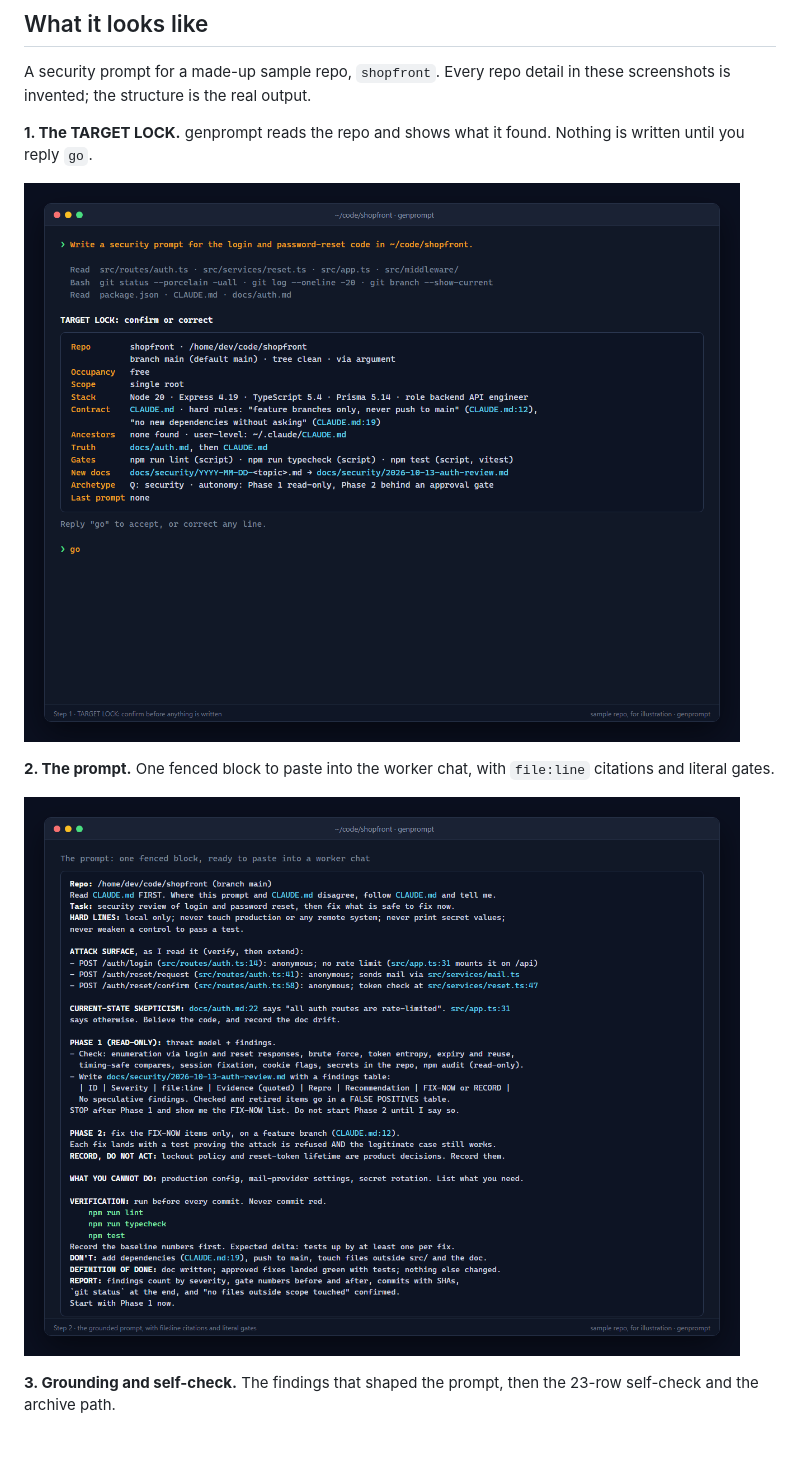
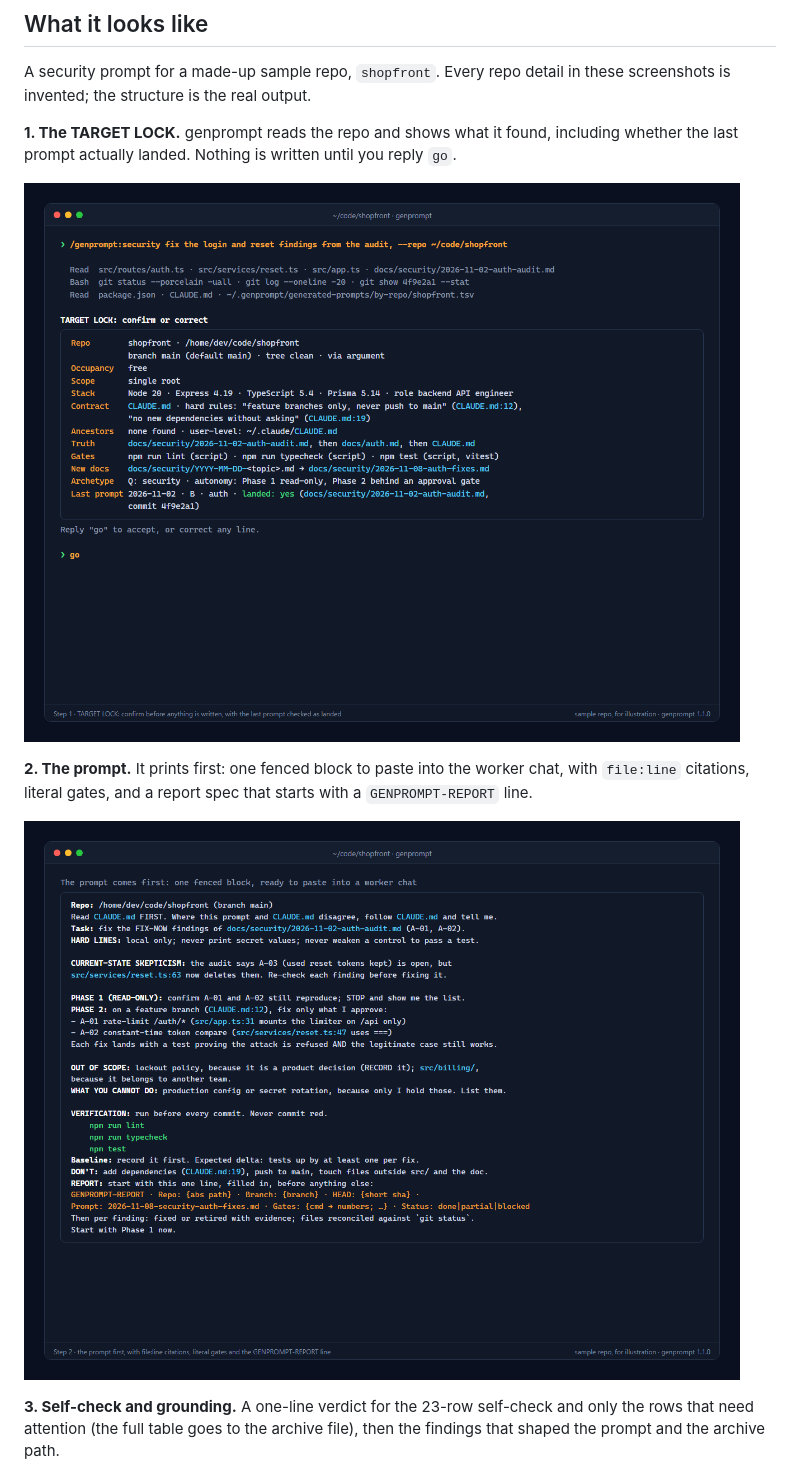
Before and after one commit to Sh0aib-Ja0allah/genprompt, a Markdown page: README.md, the part around one of its changes. GitHub-like rendering; pictures changed too: assets/screenshot-1-target-lock.png, assets/screenshot-2-prompt.png; blank space fills up the shorter version.

Commit message:
E-17c: refresh screenshots for 1.1.0
The three README screenshots are re-rendered (headless Chrome, 1280x1000,
same terminal style) from the made-up shopfront sample repo, showing the
1.1.0 output shape: the lock's Last prompt line with "landed: yes", the
prompt printed first with because-clauses and the GENPROMPT-REPORT line,
and the compact self-check verdict (22 PASS, 1 N/A, 0 FAIL) with the
one N/A row, the header table, grounding and the archive.py saved path.
README captions and alt text match; "23-row" is back in the alt text.

Co-Authored-By: Claude Opus 5.5 <noreply@anthropic.com>

```diff
--- a/README.md
+++ b/README.md
@@ -32,6 +32,6 @@ Every prompt it writes:
 A security prompt for a made-up sample repo, `shopfront`. Every repo detail in these screenshots is
 invented; the structure is the real output.
 
-**1. The TARGET LOCK.** genprompt reads the repo and shows what it found. Nothing is written until
-you reply `go`.
+**1. The TARGET LOCK.** genprompt reads the repo and shows what it found, including whether the
+last prompt actually landed. Nothing is written until you reply `go`.
 
@@ -39,9 +39,10 @@ you reply `go`.
 
-**2. The prompt.** One fenced block to paste into the worker chat, with `file:line` citations and
-literal gates.
+**2. The prompt.** It prints first: one fenced block to paste into the worker chat, with
+`file:line` citations, literal gates, and a report spec that starts with a `GENPROMPT-REPORT` line.
 
 ![The generated security prompt for the sample repo](assets/screenshot-2-prompt.png)
 
-**3. Grounding and self-check.** The findings that shaped the prompt, then the 23-row self-check
+**3. Self-check and grounding.** A one-line verdict for the 23-row self-check and only the rows that
+need attention (the full table goes to the archive file), then the findings that shaped the prompt
 and the archive path.
 
```
Also changed, not shown: other parts of README.md (+2 -2 lines), CHANGELOG.md (+2 -0 lines), assets/screenshot-3-self-check.png.
